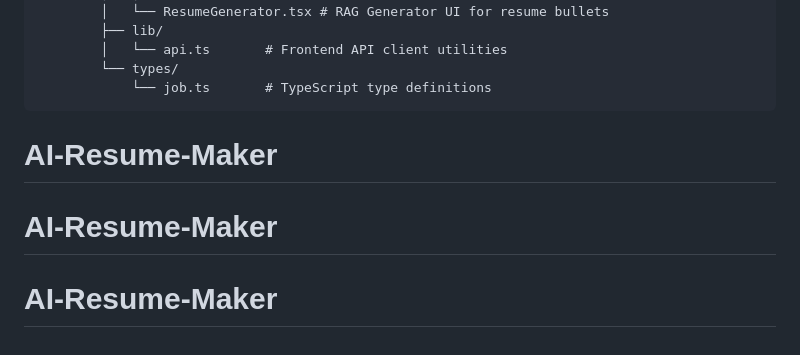
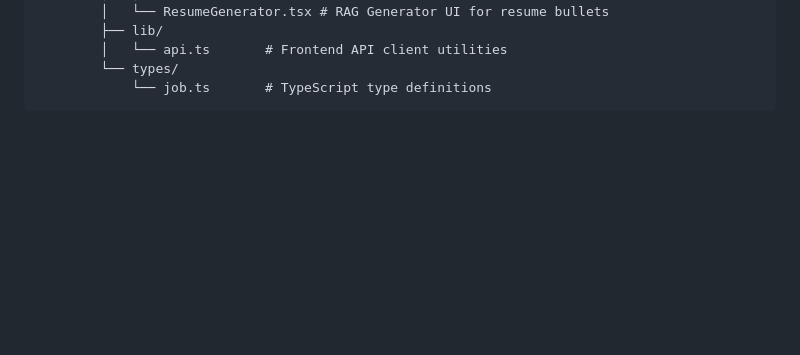
Before and after one commit to adilmallick/AI-Resume-Maker, a Markdown page: README.md, the part around the change. Rendered like a GitHub page; blank space fills up the shorter version.

````diff
--- a/README.md
+++ b/README.md
@@ -109,6 +109,3 @@ Project/
         └── types/
             └── job.ts       # TypeScript type definitions
 ```
-# AI-Resume-Maker
-# AI-Resume-Maker
-# AI-Resume-Maker
````
